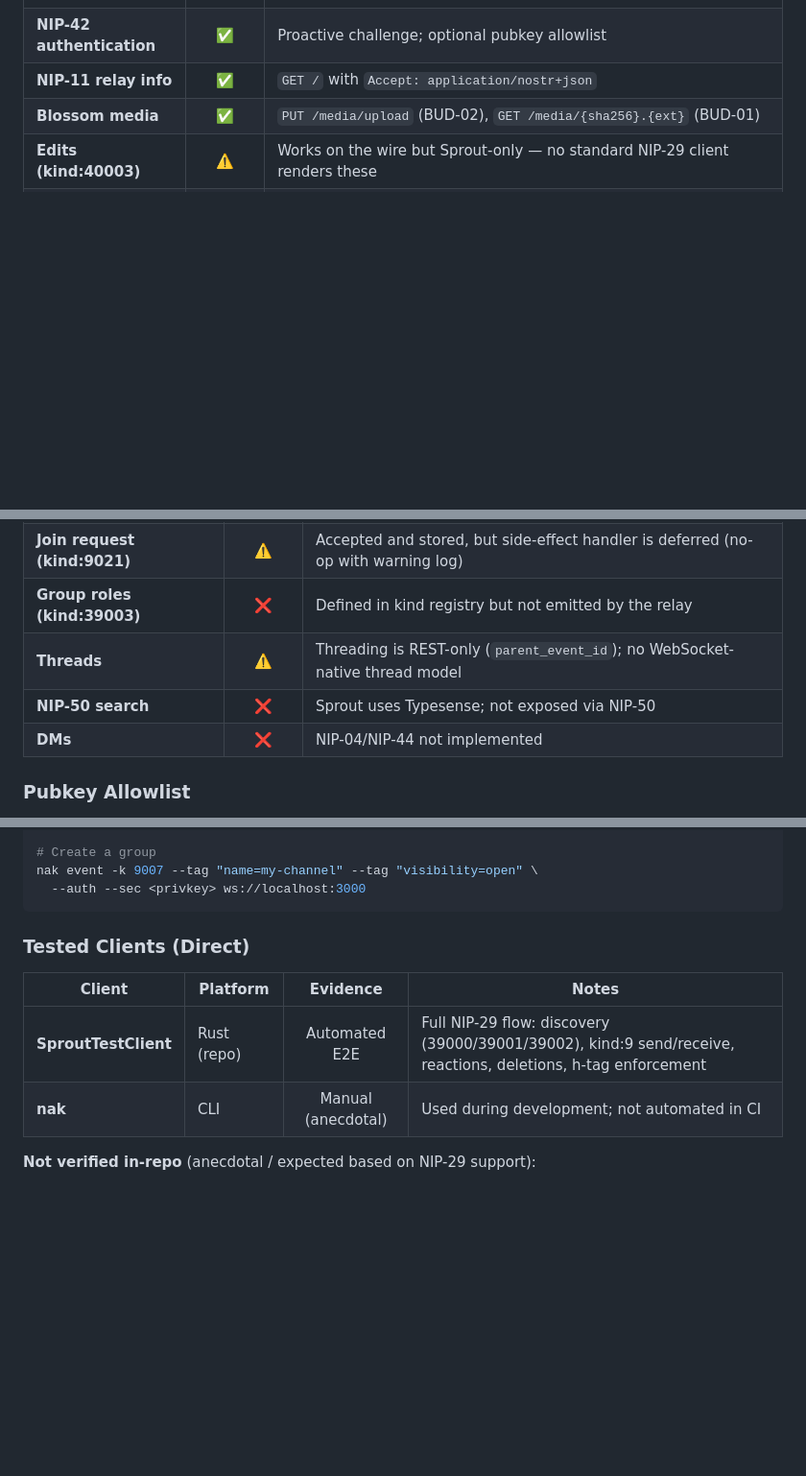
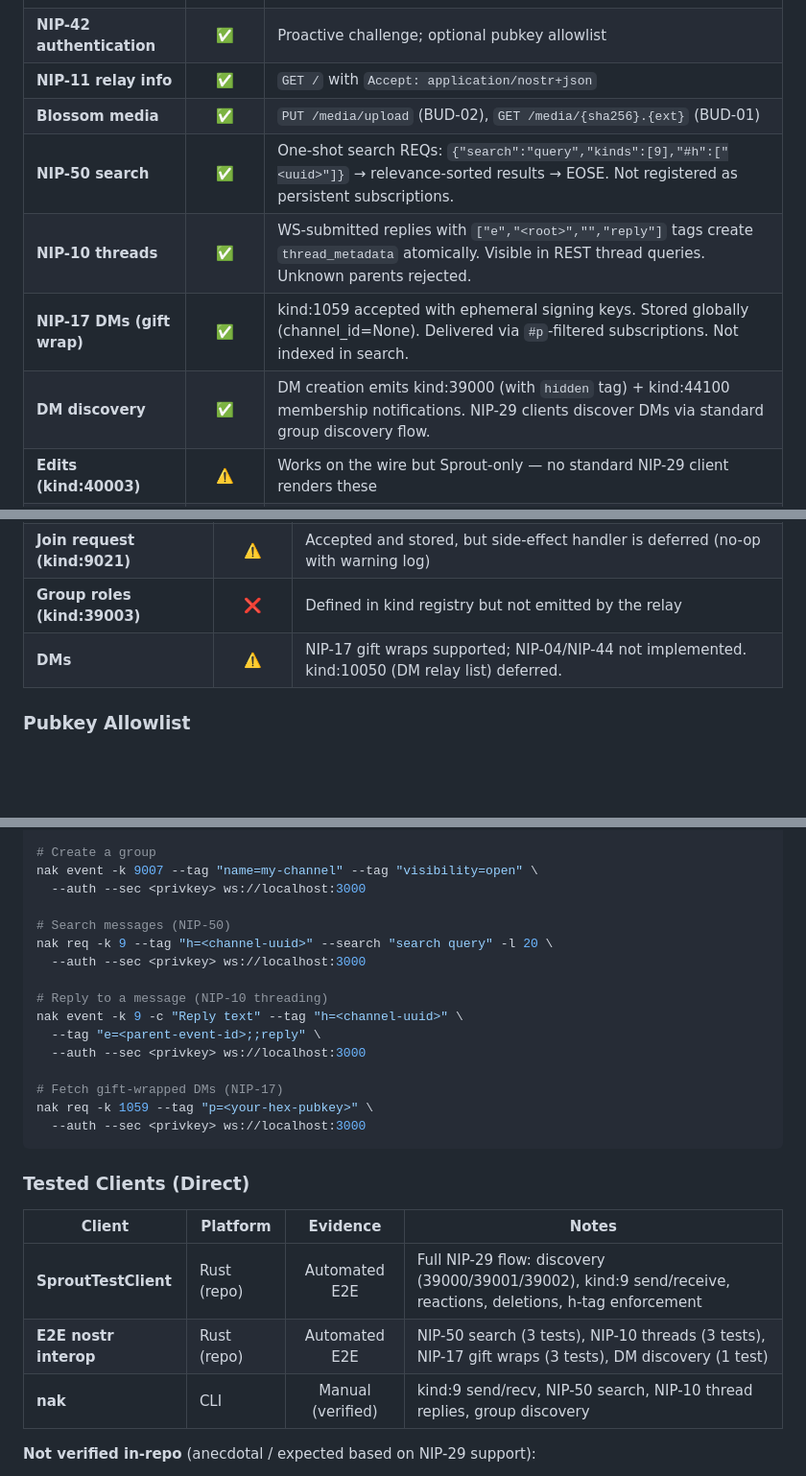
Before and after one commit to block/sprout, a Markdown page: NOSTR.md, 3 parts joined by grey strips. Shown at 96% size. Drawn GitHub-style; blank space fills up the shorter version.

Commit message:
docs: update NOSTR.md for NIP-50, NIP-10, NIP-17, DM discovery
- What Works (Path 1): add NIP-50 search, NIP-10 threads, NIP-17 DMs
  (gift wrap), DM discovery rows
- What Doesn't Work (Path 1): remove Threads and NIP-50 search (now
  implemented); update DMs to reflect NIP-17 partial support
- Sending Messages: add nak examples for NIP-50 search, NIP-10 thread
  replies, NIP-17 gift wrap fetch
- Tested Clients (Direct): add E2E nostr interop row (10 tests); update
  nak row to 'Manual (verified)' with search/threads/discovery
- What Doesn't Work (Path 2): update NIP-50 and NIP-10 entries to
  reflect direct-path availability

````diff
--- a/NOSTR.md
+++ b/NOSTR.md
@@ -64,6 +64,10 @@ mysql -u sprout -psprout_dev sprout -e \
 | **NIP-42 authentication** | ✅ | Proactive challenge; optional pubkey allowlist |
 | **NIP-11 relay info** | ✅ | `GET /` with `Accept: application/nostr+json` |
 | **Blossom media** | ✅ | `PUT /media/upload` (BUD-02), `GET /media/{sha256}.{ext}` (BUD-01) |
+| **NIP-50 search** | ✅ | One-shot search REQs: `{"search":"query","kinds":[9],"#h":["<uuid>"]}` → relevance-sorted results → EOSE. Not registered as persistent subscriptions. |
+| **NIP-10 threads** | ✅ | WS-submitted replies with `["e","<root>","","reply"]` tags create `thread_metadata` atomically. Visible in REST thread queries. Unknown parents rejected. |
+| **NIP-17 DMs (gift wrap)** | ✅ | kind:1059 accepted with ephemeral signing keys. Stored globally (channel_id=None). Delivered via `#p`-filtered subscriptions. Not indexed in search. |
+| **DM discovery** | ✅ | DM creation emits kind:39000 (with `hidden` tag) + kind:44100 membership notifications. NIP-29 clients discover DMs via standard group discovery flow. |
 | **Edits (kind:40003)** | ⚠️ | Works on the wire but Sprout-only — no standard NIP-29 client renders these |
 | **Rich content (kind:40002)** | ⚠️ | Works on the wire but Sprout-only — no standard NIP-29 client renders these |
 
@@ -74,9 +78,7 @@ mysql -u sprout -psprout_dev sprout -e \
 | **Create invite (kind:9009)** | ⚠️ | Accepted and stored, but side-effect handler is deferred (no-op with warning log) |
 | **Join request (kind:9021)** | ⚠️ | Accepted and stored, but side-effect handler is deferred (no-op with warning log) |
 | **Group roles (kind:39003)** | ❌ | Defined in kind registry but not emitted by the relay |
-| **Threads** | ⚠️ | Threading is REST-only (`parent_event_id`); no WebSocket-native thread model |
-| **NIP-50 search** | ❌ | Sprout uses Typesense; not exposed via NIP-50 |
-| **DMs** | ❌ | NIP-04/NIP-44 not implemented |
+| **DMs** | ⚠️ | NIP-17 gift wraps supported; NIP-04/NIP-44 not implemented. kind:10050 (DM relay list) deferred. |
 
 ### Pubkey Allowlist
 
@@ -166,6 +168,19 @@ nak event -k 5 -c "reason" --tag "h=<channel-uuid>" --tag "e=<message-event-id>"
 # Create a group
 nak event -k 9007 --tag "name=my-channel" --tag "visibility=open" \
   --auth --sec <privkey> ws://localhost:3000
+
+# Search messages (NIP-50)
+nak req -k 9 --tag "h=<channel-uuid>" --search "search query" -l 20 \
+  --auth --sec <privkey> ws://localhost:3000
+
+# Reply to a message (NIP-10 threading)
+nak event -k 9 -c "Reply text" --tag "h=<channel-uuid>" \
+  --tag "e=<parent-event-id>;;reply" \
+  --auth --sec <privkey> ws://localhost:3000
+
+# Fetch gift-wrapped DMs (NIP-17)
+nak req -k 1059 --tag "p=<your-hex-pubkey>" \
+  --auth --sec <privkey> ws://localhost:3000
 ```
 
 ### Tested Clients (Direct)
@@ -173,7 +188,8 @@ nak event -k 9007 --tag "name=my-channel" --tag "visibility=open" \
 | Client | Platform | Evidence | Notes |
 |--------|----------|:--------:|-------|
 | **SproutTestClient** | Rust (repo) | Automated E2E | Full NIP-29 flow: discovery (39000/39001/39002), kind:9 send/receive, reactions, deletions, h-tag enforcement |
-| **nak** | CLI | Manual (anecdotal) | Used during development; not automated in CI |
+| **E2E nostr interop** | Rust (repo) | Automated E2E | NIP-50 search (3 tests), NIP-10 threads (3 tests), NIP-17 gift wraps (3 tests), DM discovery (1 test) |
+| **nak** | CLI | Manual (verified) | kind:9 send/recv, NIP-50 search, NIP-10 thread replies, group discovery |
 
 **Not verified in-repo** (anecdotal / expected based on NIP-29 support):
 - **Chachi** (Web/Mobile) — NDK-based; NIP-29 native
````
Also changed, not shown: other parts of NOSTR.md (+2 -2 lines).
